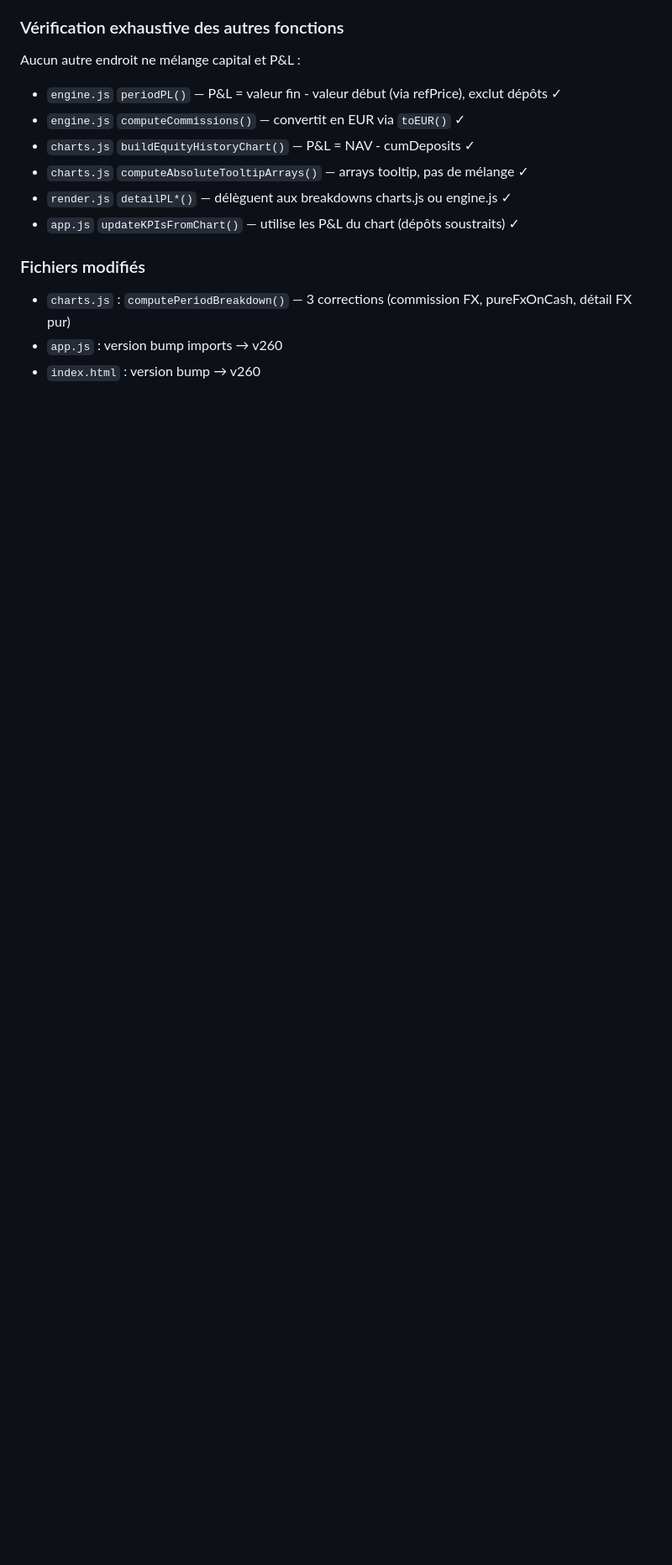
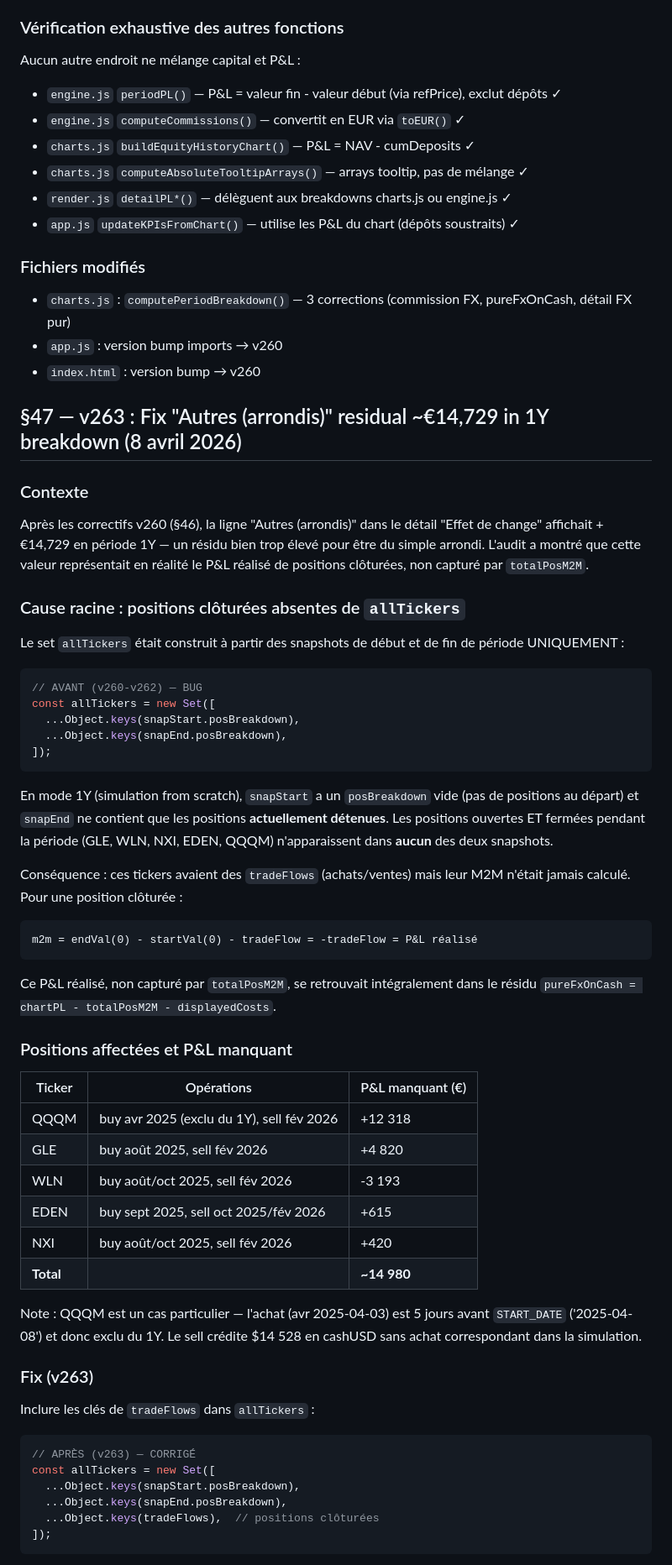
Before and after one commit to lallakenza/networth, a Markdown page: ARCHITECTURE.md, the part around one of its changes. Shown at 84% size. GitHub-like rendering; blank space fills up the shorter version.

Commit message:
docs: add §47 — v263 audit findings for closed-position residual bug
Documents the root cause analysis and fix for the ~€14,729
"Autres (arrondis)" residual in the 1Y P&L breakdown.

Co-Authored-By: Claude Opus 4.6 <noreply@anthropic.com>

````diff
--- a/ARCHITECTURE.md
+++ b/ARCHITECTURE.md
@@ -2480,3 +2480,64 @@ Aucun autre endroit ne mélange capital et P&L :
 - `charts.js` : `computePeriodBreakdown()` — 3 corrections (commission FX, pureFxOnCash, détail FX pur)
 - `app.js` : version bump imports → v260
 - `index.html` : version bump → v260
+
+## §47 — v263 : Fix "Autres (arrondis)" residual ~€14,729 in 1Y breakdown (8 avril 2026)
+
+### Contexte
+Après les correctifs v260 (§46), la ligne "Autres (arrondis)" dans le détail
+"Effet de change" affichait +€14,729 en période 1Y — un résidu bien trop élevé
+pour être du simple arrondi. L'audit a montré que cette valeur représentait en
+réalité le P&L réalisé de positions clôturées, non capturé par `totalPosM2M`.
+
+### Cause racine : positions clôturées absentes de `allTickers`
+
+Le set `allTickers` était construit à partir des snapshots de début et de fin
+de période UNIQUEMENT :
+```javascript
+// AVANT (v260-v262) — BUG
+const allTickers = new Set([
+  ...Object.keys(snapStart.posBreakdown),
+  ...Object.keys(snapEnd.posBreakdown),
+]);
+```
+
+En mode 1Y (simulation from scratch), `snapStart` a un `posBreakdown` vide
+(pas de positions au départ) et `snapEnd` ne contient que les positions
+**actuellement détenues**. Les positions ouvertes ET fermées pendant la période
+(GLE, WLN, NXI, EDEN, QQQM) n'apparaissent dans **aucun** des deux snapshots.
+
+Conséquence : ces tickers avaient des `tradeFlows` (achats/ventes) mais leur
+M2M n'était jamais calculé. Pour une position clôturée :
+```
+m2m = endVal(0) - startVal(0) - tradeFlow = -tradeFlow = P&L réalisé
+```
+Ce P&L réalisé, non capturé par `totalPosM2M`, se retrouvait intégralement
+dans le résidu `pureFxOnCash = chartPL - totalPosM2M - displayedCosts`.
+
+### Positions affectées et P&L manquant
+
+| Ticker | Opérations | P&L manquant (€) |
+|--------|-----------|-------------------|
+| QQQM | buy avr 2025 (exclu du 1Y), sell fév 2026 | +12 318 |
+| GLE | buy août 2025, sell fév 2026 | +4 820 |
+| WLN | buy août/oct 2025, sell fév 2026 | -3 193 |
+| EDEN | buy sept 2025, sell oct 2025/fév 2026 | +615 |
+| NXI | buy août/oct 2025, sell fév 2026 | +420 |
+| **Total** | | **~14 980** |
+
+Note : QQQM est un cas particulier — l'achat (avr 2025-04-03) est 5 jours
+avant `START_DATE` ('2025-04-08') et donc exclu du 1Y. Le sell crédite
+$14 528 en cashUSD sans achat correspondant dans la simulation.
+
+### Fix (v263)
+
+Inclure les clés de `tradeFlows` dans `allTickers` :
+```javascript
+// APRÈS (v263) — CORRIGÉ
+const allTickers = new Set([
+  ...Object.keys(snapStart.posBreakdown),
+  ...Object.keys(snapEnd.posBreakdown),
+  ...Object.keys(tradeFlows),  // positions clôturées
+]);
+```
+
````
Also changed, not shown: other parts of ARCHITECTURE.md (+22 -0 lines).
